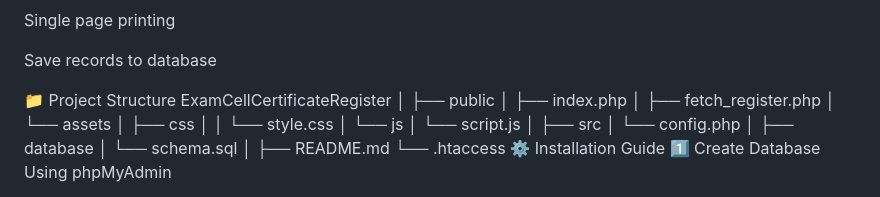
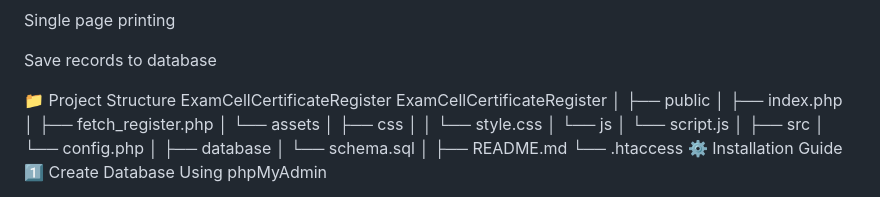
Before and after one commit to kala3013/Exam-Cell-Certificate-Issue-Register, a Markdown page: README.md, the part around the change. Rendered like a GitHub page.

```diff
--- a/README.md
+++ b/README.md
@@ -70,6 +70,7 @@ Single page printing
 Save records to database
 
 📁 Project Structure
+ExamCellCertificateRegister
 ExamCellCertificateRegister
 │
 ├── public
```
